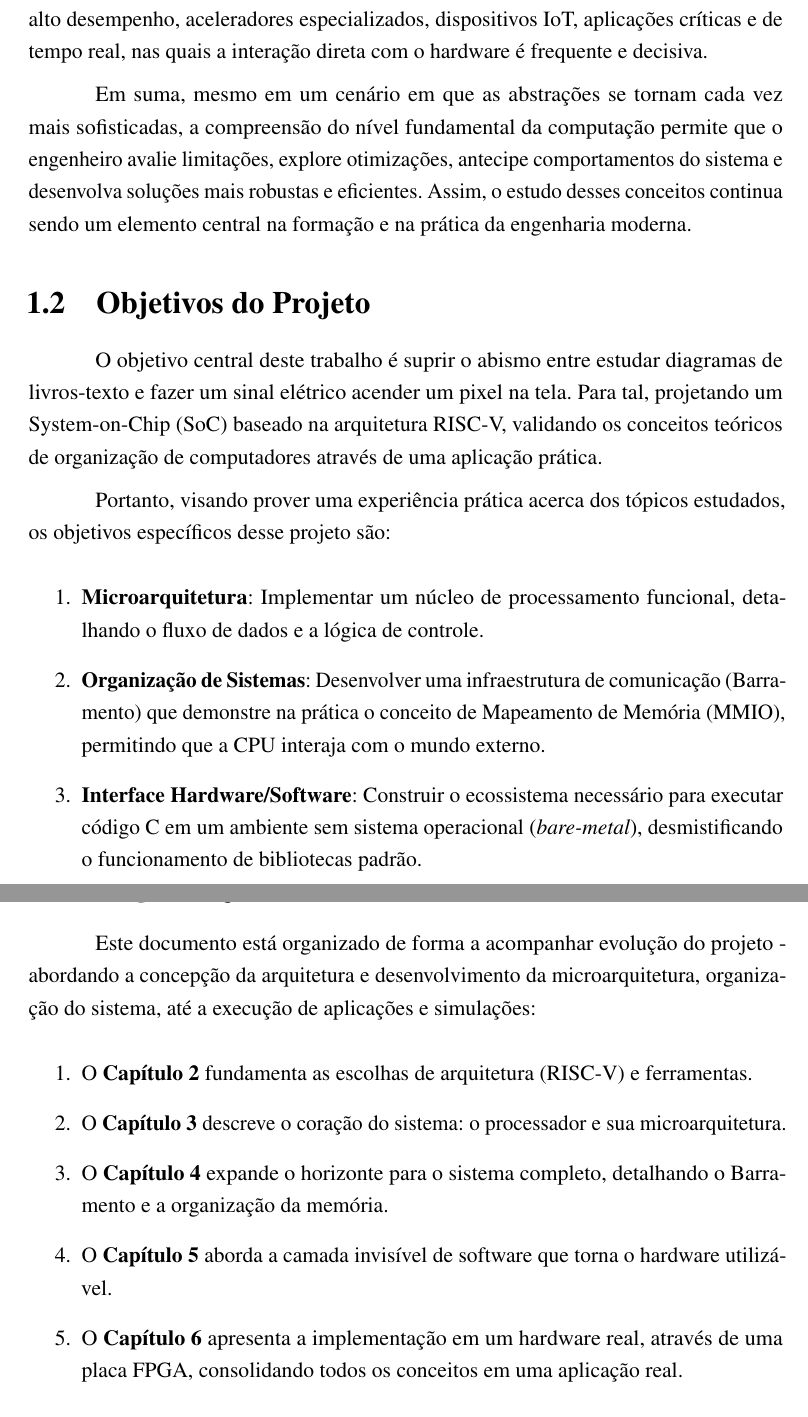
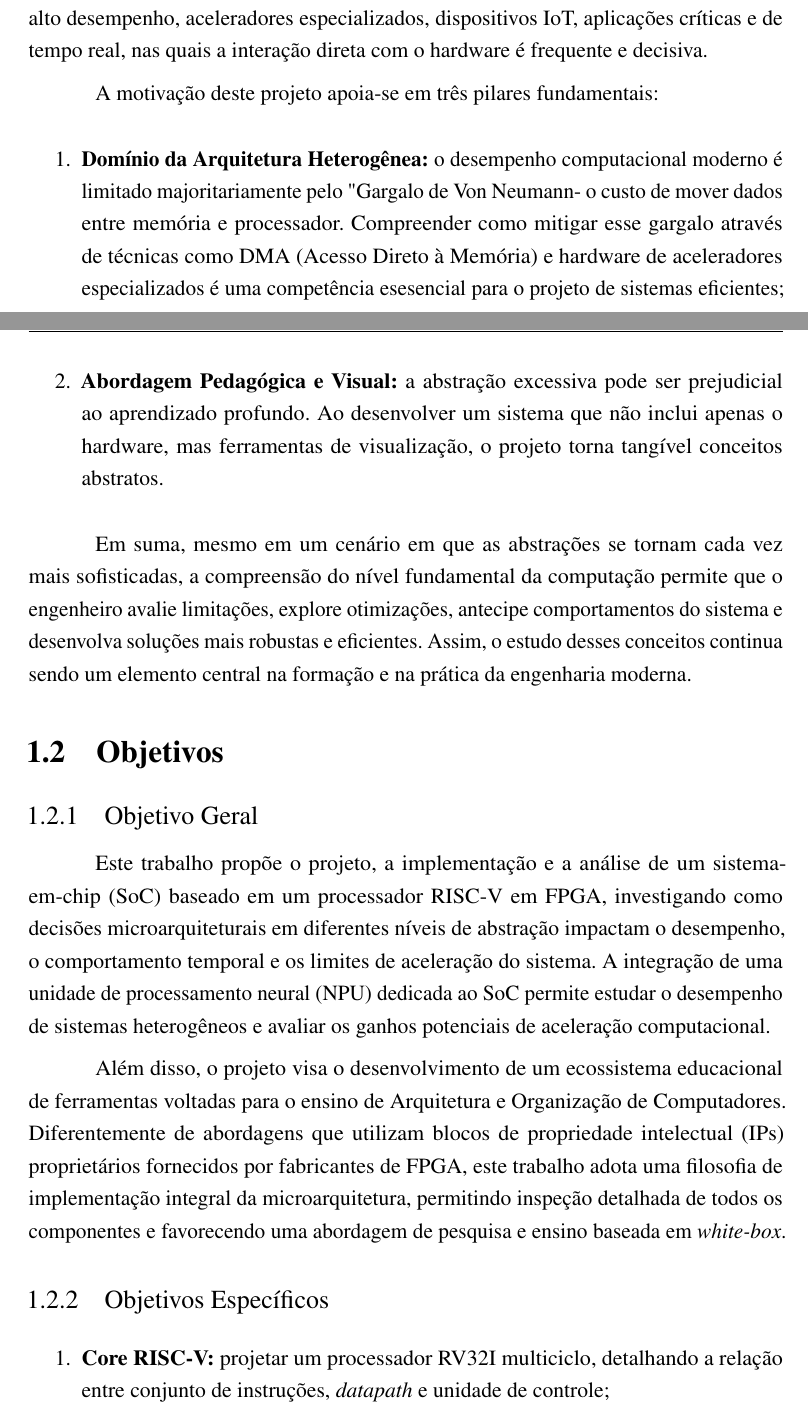
Before and after one commit to Nyfeu/RISC-V, a LaTeX thesis (docs/main.tex, which reads docs/elementos-textuais/introdução.tex): two parts of pages 13 and 14 of 28 before the commit and two parts of pages 14 and 15 of 30 after it, joined at a grey line, cut so that both start at the same text. Compiled offline with pdfLaTeX.

Commit message:
docs: update introduction

```diff
--- a/docs/elementos-textuais/introdução.tex
+++ b/docs/elementos-textuais/introdução.tex
@@ -38,41 +19,31 @@ direta com o hardware é frequente e decisiva.
 
-Em suma, mesmo em um cenário em que as abstrações se tornam cada vez mais sofisticadas, a
-compreensão do nível fundamental da computação permite que o engenheiro avalie limitações,
-explore otimizações, antecipe comportamentos do sistema e desenvolva soluções mais robustas e
-eficientes. Assim, o estudo desses conceitos continua sendo um elemento central na formação e
-na prática da engenharia moderna.
-
-\section{Objetivos do Projeto}
-
-O objetivo central deste trabalho é suprir o abismo entre estudar diagramas de livros-texto e
-fazer um sinal elétrico acender um pixel na tela. Para tal, projetando um System-on-Chip (SoC)
-baseado na arquitetura RISC-V, validando os conceitos teóricos de organização de computadores
-através de uma aplicação prática.
-
-Portanto, visando prover uma experiência prática acerca dos tópicos estudados, os objetivos
-específicos desse projeto são:
+A motivação deste projeto apoia-se em três pilares fundamentais:
 
 \begin{enumerate}
-    \item \textbf{Microarquitetura}: Implementar um núcleo de processamento funcional, detalhando o
-    fluxo de dados e a lógica de controle.
-    \item \textbf{Organização de Sistemas}: Desenvolver uma infraestrutura de comunicação
-    (Barramento) que demonstre na prática o conceito de Mapeamento de Memória (MMIO), permitindo
-    que a CPU interaja com o mundo externo.
-    \item \textbf{Interface Hardware/Software}: Construir o ecossistema necessário para executar
-    código C em um ambiente sem sistema operacional (\textit{bare-metal}), desmistificando o funcionamento
-    de bibliotecas padrão.
+
+    \item \textbf{Domínio da Arquitetura Heterogênea:} o desempenho computacional moderno é limitado majoritariamente pelo "Gargalo de Von Neumann" - o custo de mover dados entre memória e processador. Compreender como mitigar esse gargalo através de técnicas como DMA (Acesso Direto à Memória) e hardware de aceleradores especializados é uma competência esesencial para o projeto de sistemas eficientes;
+    \item \textbf{Abordagem Pedagógica e Visual:} a abstração excessiva pode ser prejudicial ao aprendizado profundo. Ao desenvolver um sistema que não inclui apenas o hardware, mas ferramentas de visualização, o projeto torna tangível conceitos abstratos.
+
 \end{enumerate}
 
-\section{Organização do Documento}
+Em suma, mesmo em um cenário em que as abstrações se tornam cada vez mais sofisticadas, a  compreensão do nível fundamental da computação permite que o engenheiro avalie limitações,  explore otimizações, antecipe comportamentos do sistema e desenvolva soluções mais robustas e  eficientes. Assim, o estudo desses conceitos continua sendo um elemento central na formação e na prática da engenharia moderna.
 
-Este documento está organizado de forma a acompanhar evolução do projeto - abordando a concepção
-da arquitetura e desenvolvimento da microarquitetura, organização do sistema, até a execução de
-aplicações e simulações:
+\section{Objetivos}
+
+\subsection{Objetivo Geral}
+
+Este trabalho propõe o projeto, a implementação e a análise de um sistema-em-chip (SoC) baseado em um processador RISC-V em FPGA, investigando como decisões microarquiteturais em diferentes níveis de abstração impactam o desempenho, o comportamento temporal e os limites de aceleração do sistema. A integração de uma unidade de processamento neural (NPU) dedicada ao SoC permite estudar o desempenho de sistemas heterogêneos e avaliar os ganhos potenciais de aceleração computacional.
+
+Além disso, o projeto visa o desenvolvimento de um ecossistema educacional de ferramentas voltadas para o ensino de Arquitetura e Organização de Computadores. Diferentemente de abordagens que utilizam blocos de propriedade intelectual (IPs) proprietários fornecidos por fabricantes de FPGA, este trabalho adota uma filosofia de implementação integral da microarquitetura, permitindo inspeção detalhada de todos os componentes e favorecendo uma abordagem de pesquisa e ensino baseada em \textit{white-box}.
+
+\subsection{Objetivos Específicos}
 
 \begin{enumerate}
-    \item O \textbf{Capítulo 2} fundamenta as escolhas de arquitetura (RISC-V) e ferramentas.
-    \item O \textbf{Capítulo 3} descreve o coração do sistema: o processador e sua microarquitetura.
-    \item O \textbf{Capítulo 4} expande o horizonte para o sistema completo, detalhando o Barramento e a organização da memória.
-    \item O \textbf{Capítulo 5} aborda a camada invisível de software que torna o hardware utilizável.
-    \item O \textbf{Capítulo 6} apresenta a implementação em um hardware real, através de uma placa FPGA, consolidando todos os conceitos em uma aplicação real.
+
+    \item \textbf{Core RISC-V:} projetar um processador RV32I multiciclo, detalhando a relação entre conjunto de instruções, \textit{datapath} e unidade de controle;
+    \item \textbf{NPU Sistólica:} projetar um acelerador de redes neurais baseado em \textit{Systolic Array} com micro-sequenciador próprio, explorando a execução autônoma de cargas de trabalho de IA;
+    \item \textbf{Arquitetura de Comunicação:} implementar a infraestrutura do SoC, incluindo barramento compartilhado, arbitragem centralizada e controlador de DMA (\textit{Direct Memory Access}) para transferências de dados;
+    \item \textbf{Ecossistema Educacional:} desenvolver bibliotecas de abstração de hardware (HAL) e aplicações gráficas em Python que permitam a inspeção visual da memória e interação em tempo real com o sistema embarcado;
+    \item \textbf{Validação Experimental:} validar o sistema completo em FPGA, executando inferências reais para analisar os ganhos de desempenho da aceleração por hardware frente à execução puramente via software.
+
 \end{enumerate}
```
Also changed, not shown: docs/main.tex (+10 -4 lines), docs/modelo-maua/maua.sty (+16 -18 lines), docs/main.pdf, docs/elementos-textuais/introdução.tex (37 more changed lines).
